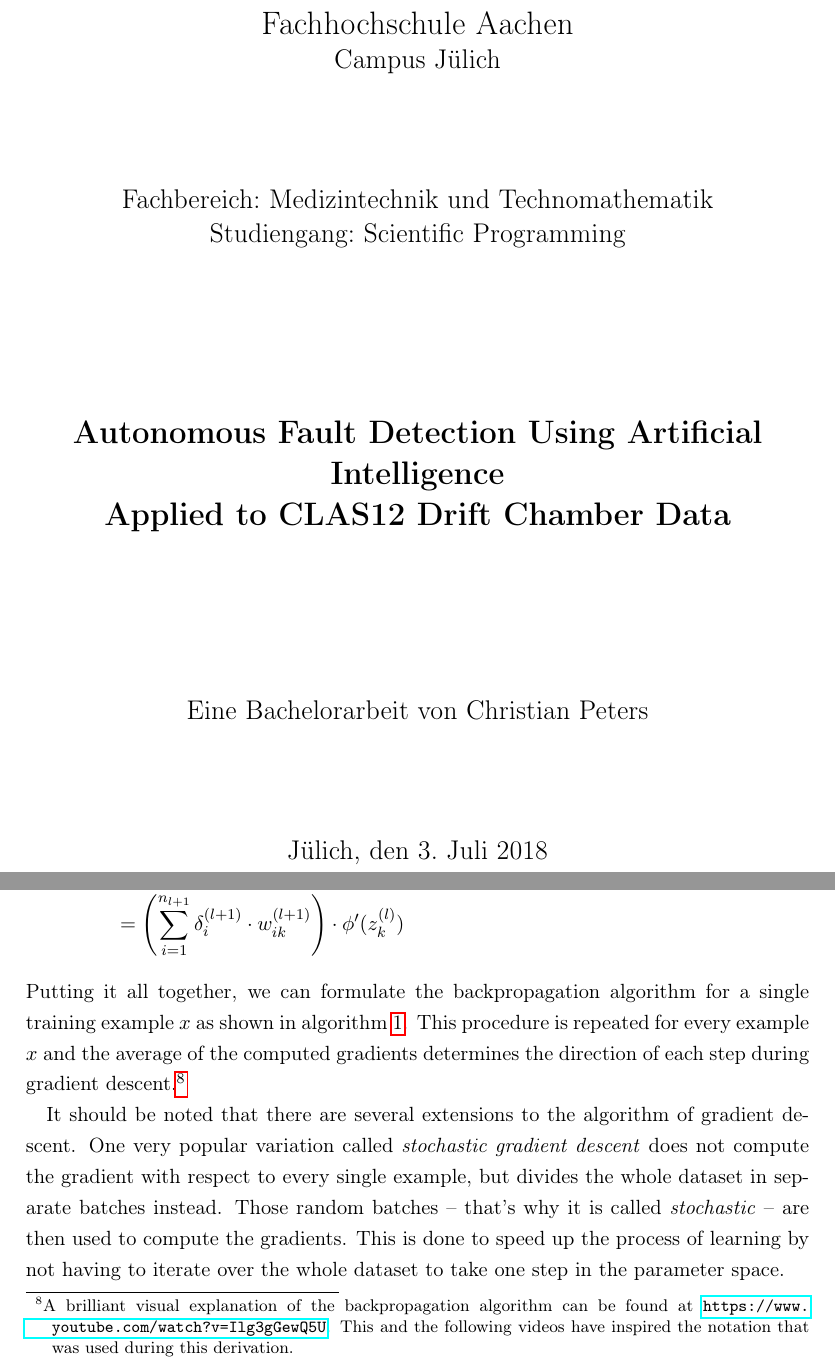
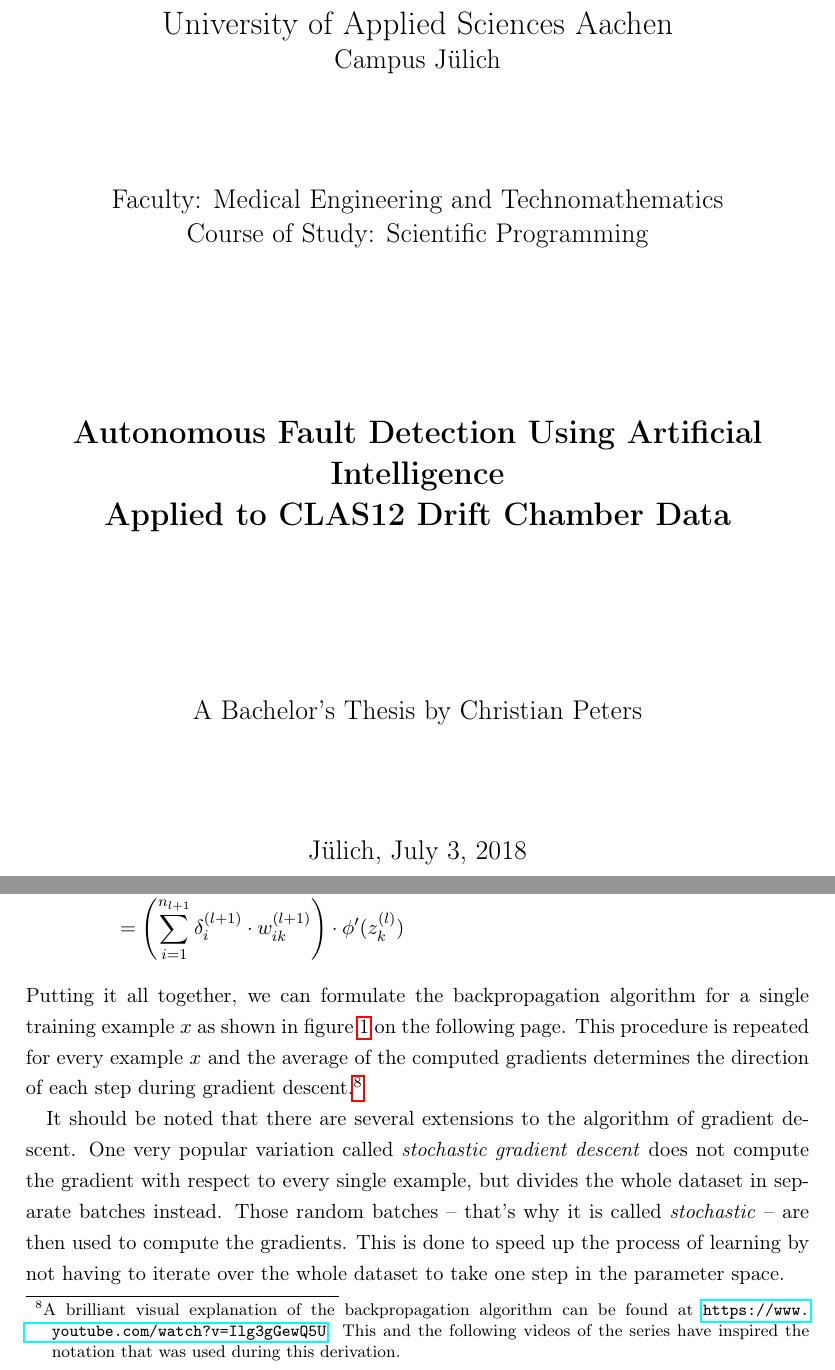
Before and after one commit to chr-peters/bachelors_thesis, a LaTeX thesis (thesis/bachelorthesis_christian_peters.tex, which reads common/config.tex, thesis/fundamentals.tex, thesis/title.tex): two parts of pages 1 and 18 of 26, joined at a grey line, cut at the place of the change. Compiled offline with pdfLaTeX.

Commit message:
title now in english

```diff
--- a/common/config.tex
+++ b/common/config.tex
@@ -2,7 +2,7 @@
 
 \usepackage[T1]{fontenc}
 
-\usepackage[ngerman, english]{babel}
+\usepackage[english]{babel}
 
 \usepackage{graphicx}
 
--- a/thesis/fundamentals.tex
+++ b/thesis/fundamentals.tex
@@ -635,7 +635,6 @@ computed like this:
   \end{split}
 \end{equation}
 Putting it all together, we can formulate the backpropagation
-algorithm for a single training example \(x\) as shown in algorithm
-\ref{backpropagation}.
+algorithm for a single training example \(x\) as shown in \fref{fig:backpropagation}.
 \begin{algorithm}
   \caption{Backpropagation}
@@ -678,8 +677,8 @@ the computed gradients determines the direction of each step during
 gradient descent.\footnote{A brilliant visual explanation of the
   backpropagation algorithm can be found at
   \url{https://www.youtube.com/watch?v=Ilg3gGewQ5U}. This and the
-  following videos have inspired the notation that was used during this
-  derivation.}
+  following videos of the series have inspired the notation that was
+  used during this derivation.}
 
 It should be noted that there are several extensions to the algorithm
 of gradient descent. One very popular variation called
--- a/thesis/title.tex
+++ b/thesis/title.tex
@@ -1,17 +1,17 @@
 \begin{titlepage}
   \begin{center}
-    \LARGE{Fachhochschule Aachen\\}
+    \LARGE{University of Applied Sciences Aachen\\}
     \Large{Campus J\"ulich\\}
     \vspace{2cm}
-    \Large{Fachbereich: Medizintechnik und Technomathematik\\}
-    \Large{Studiengang: Scientific Programming\\}
+    \Large{Faculty: Medical Engineering and Technomathematics\\}
+    \Large{Course of Study: Scientific Programming\\}
     \vspace{3cm}
     \LARGE{\textbf{Autonomous Fault Detection Using Artificial
         Intelligence\\}}
     \LARGE{\textbf{Applied to CLAS12 Drift Chamber Data\\}}
     \vspace{3cm}
-    \Large{Eine Bachelorarbeit von Christian Peters\\}
+    \Large{A Bachelor's Thesis by Christian Peters\\}
     \vspace{2cm}
-    \Large{J\"ulich, den \today}
+    \Large{J\"ulich, \today}
   \end{center}
 \end{titlepage}
```
Also changed, not shown: thesis/bachelorthesis_christian_peters.tex (+0 -4 lines), thesis/bachelorthesis_christian_peters.pdf, thesis/fundamentals.tex (2 more changed lines).
